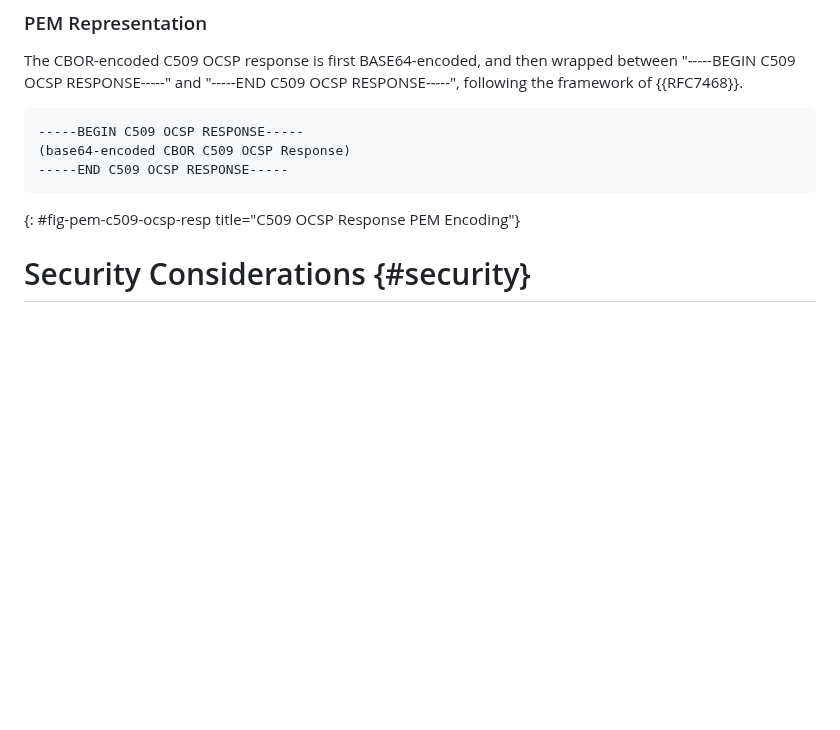
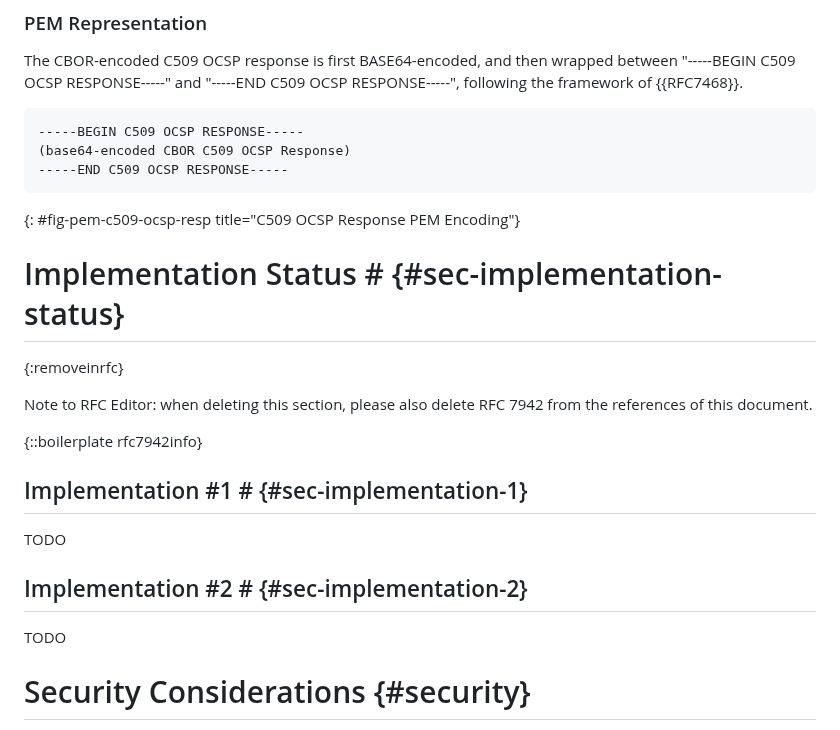
Before and after one commit to lijun-nio/idc509rev, a Markdown page: draft-liao-cose-c509-revocation.md, the part around the change. Drawn GitHub-style; blank space fills up the shorter version.

Commit message:
Add stub Implementation Status section

```diff
--- a/draft-liao-cose-c509-revocation.md
+++ b/draft-liao-cose-c509-revocation.md
@@ -921,6 +921,21 @@ The CBOR-encoded C509 OCSP response is first BASE64-encoded, and then wrapped be
 -----END C509 OCSP RESPONSE-----
 ~~~
 {: #fig-pem-c509-ocsp-resp title="C509 OCSP Response PEM Encoding"}
+
+# Implementation Status # {#sec-implementation-status}
+{:removeinrfc}
+
+Note to RFC Editor: when deleting this section, please also delete RFC 7942 from the references of this document.
+
+{::boilerplate rfc7942info}
+
+## Implementation \#1 # {#sec-implementation-1}
+
+TODO
+
+## Implementation \#2 # {#sec-implementation-2}
+
+TODO
 
 # Security Considerations {#security}
 
```
